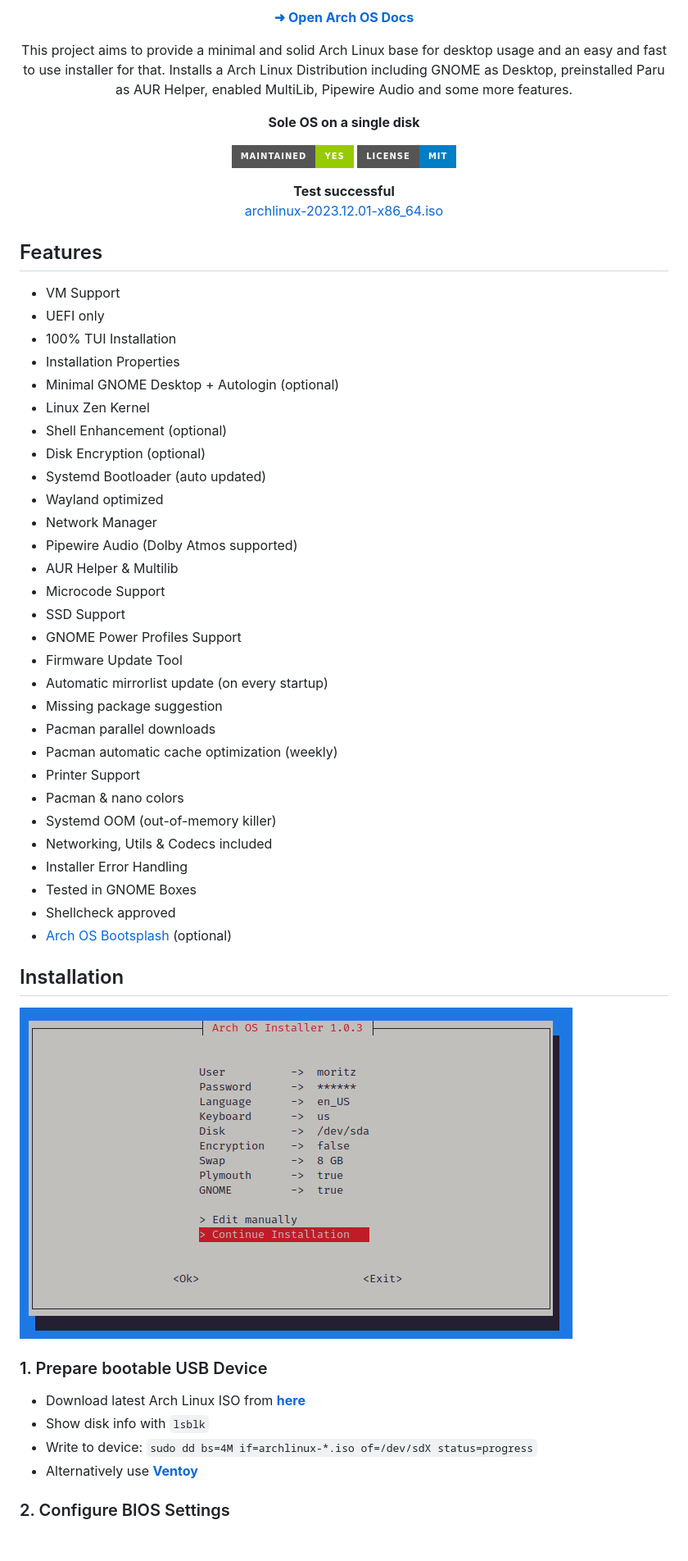
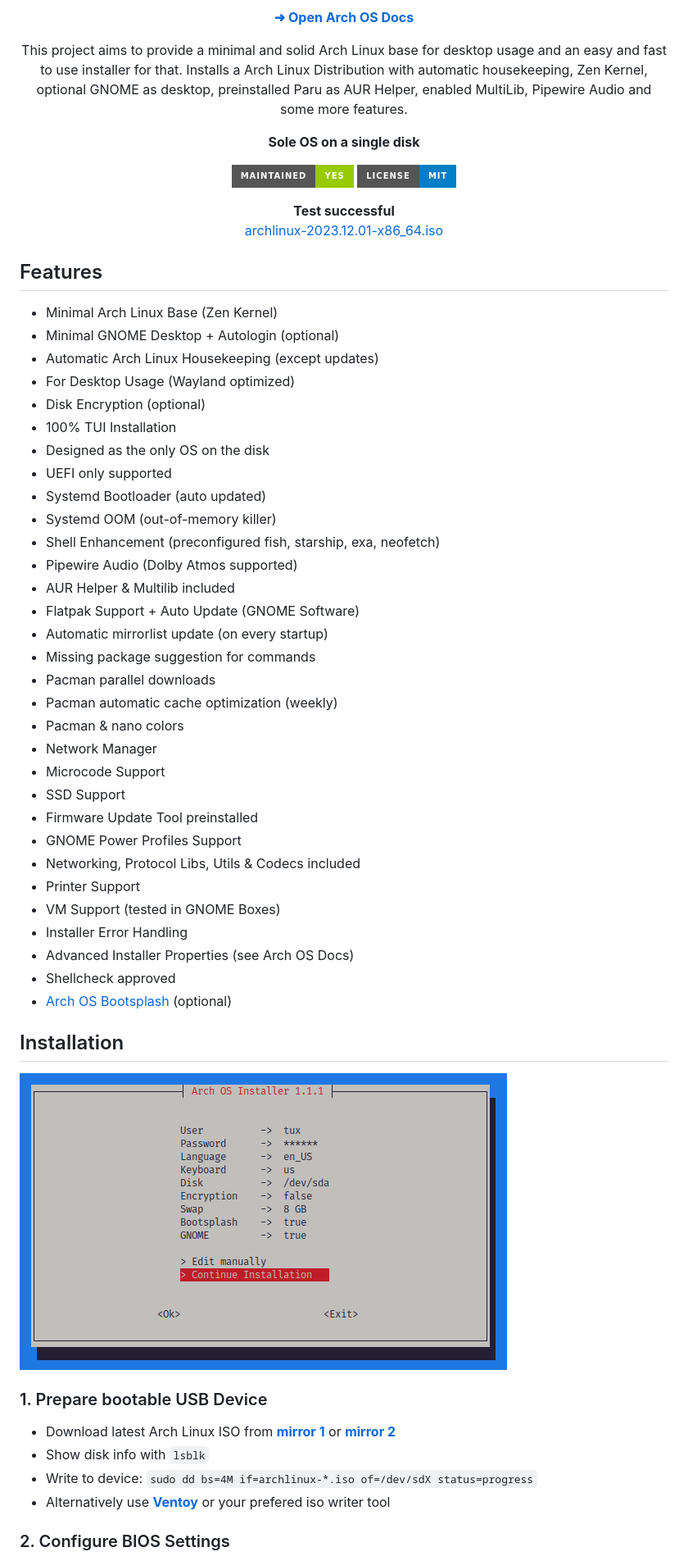
Before and after one commit to murkl/arch-os, a Markdown page: docs/README.md, the part around the change. Shown at 82% size. Rendered like a GitHub page; pictures changed too: docs/screenshots/installer.png; badges without logos; blank space fills up the shorter version.

Commit message:
1.1.0-docs
* Docs

```diff
--- a/docs/README.md
+++ b/docs/README.md
@@ -23,7 +23,7 @@ curl -Ls http://arch.webhop.me | bash
 
 <p align="center">
 This project aims to provide a minimal and solid Arch Linux base for desktop usage and an easy and fast to use installer for that.
-Installs a Arch Linux Distribution including GNOME as Desktop, preinstalled Paru as AUR Helper, enabled MultiLib, Pipewire Audio and some more features.
+Installs a Arch Linux Distribution with automatic housekeeping, Zen Kernel, optional GNOME as desktop, preinstalled Paru as AUR Helper, enabled MultiLib, Pipewire Audio and some more features.
 </p>
 
 <p align="center"><strong>Sole OS on a single disk</strong></p>
@@ -41,33 +41,35 @@ Installs a Arch Linux Distribution including GNOME as Desktop, preinstalled Paru
 
 ## Features
 
-- VM Support
-- UEFI only
+- Minimal Arch Linux Base (Zen Kernel)
+- Minimal GNOME Desktop + Autologin (optional)
+- Automatic Arch Linux Housekeeping (except updates)
+- For Desktop Usage (Wayland optimized)
+- Disk Encryption (optional)
 - 100% TUI Installation
-- Installation Properties
-- Minimal GNOME Desktop + Autologin (optional)
-- Linux Zen Kernel
-- Shell Enhancement (optional)
-- Disk Encryption (optional)
+- Designed as the only OS on the disk
+- UEFI only supported
 - Systemd Bootloader (auto updated)
-- Wayland optimized
+- Systemd OOM (out-of-memory killer)
+- Shell Enhancement (preconfigured fish, starship, exa, neofetch)
+- Pipewire Audio (Dolby Atmos supported)
+- AUR Helper & Multilib included
+- Flatpak Support + Auto Update (GNOME Software)
+- Automatic mirrorlist update (on every startup)
+- Missing package suggestion for commands
+- Pacman parallel downloads
+- Pacman automatic cache optimization (weekly)
+- Pacman & nano colors
 - Network Manager
-- Pipewire Audio (Dolby Atmos supported)
-- AUR Helper & Multilib
 - Microcode Support
 - SSD Support
+- Firmware Update Tool preinstalled
 - GNOME Power Profiles Support
-- Firmware Update Tool
-- Automatic mirrorlist update (on every startup)
-- Missing package suggestion
-- Pacman parallel downloads
-- Pacman automatic cache optimization (weekly)
+- Networking, Protocol Libs, Utils & Codecs included
 - Printer Support
-- Pacman & nano colors
-- Systemd OOM (out-of-memory killer)
-- Networking, Utils & Codecs included
+- VM Support (tested in GNOME Boxes)
 - Installer Error Handling
-- Tested in GNOME Boxes
+- Advanced Installer Properties (see Arch OS Docs)
 - Shellcheck approved
 - [Arch OS Bootsplash](https://github.com/murkl/plymouth-theme-arch-os) (optional)
 
@@ -77,10 +79,10 @@ Installs a Arch Linux Distribution including GNOME as Desktop, preinstalled Paru
 
 ### 1. Prepare bootable USB Device
 
-- Download latest Arch Linux ISO from **[here](https://www.archlinux.de/download)**
+- Download latest Arch Linux ISO from **[mirror 1](https://www.archlinux.org/download)** or **[mirror 2](https://www.archlinux.de/download)**
 - Show disk info with `lsblk`
 - Write to device: `sudo dd bs=4M if=archlinux-*.iso of=/dev/sdX status=progress`
-- Alternatively use **[Ventoy](https://www.ventoy.net/en/download.html)**
+- Alternatively use **[Ventoy](https://www.ventoy.net/en/download.html)** or your prefered iso writer tool
 
 ### 2. Configure BIOS Settings
 
```
Also changed, not shown: docs/DOCS.md (+30 -4 lines).
